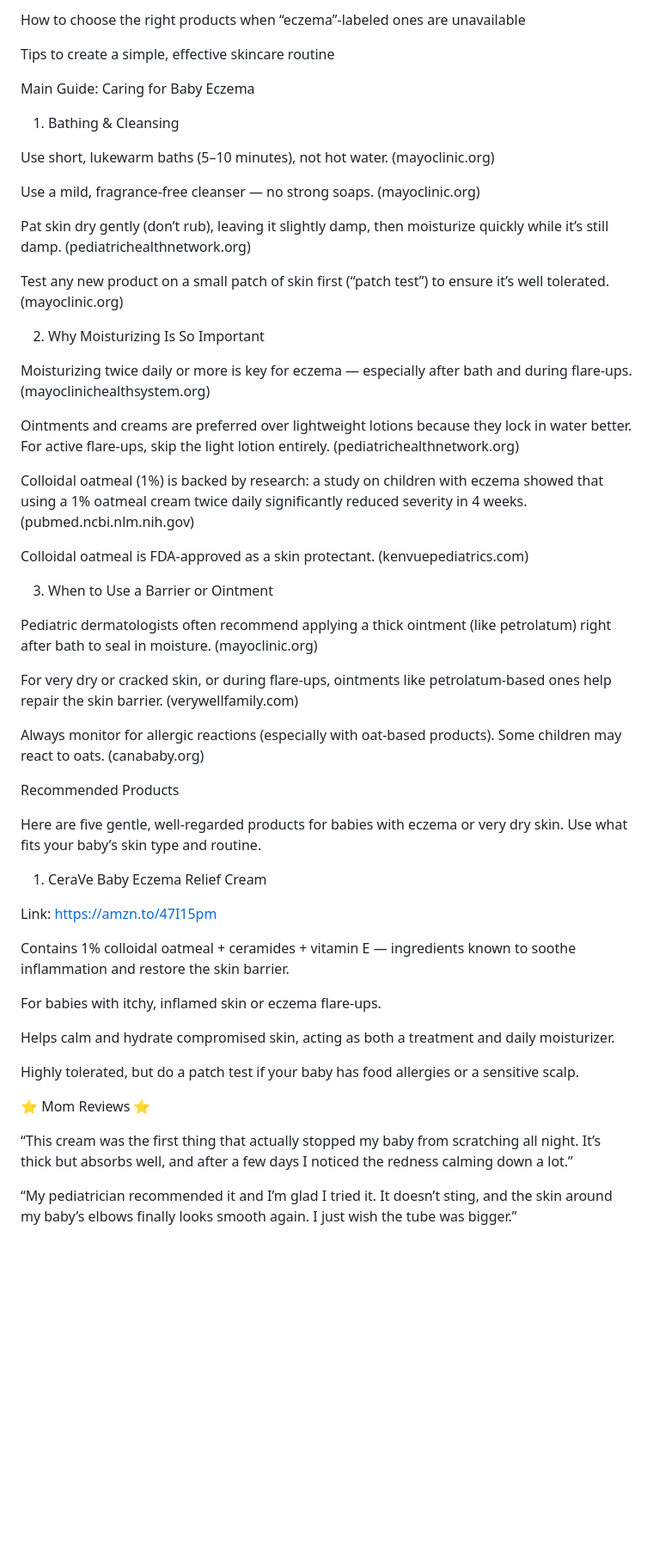
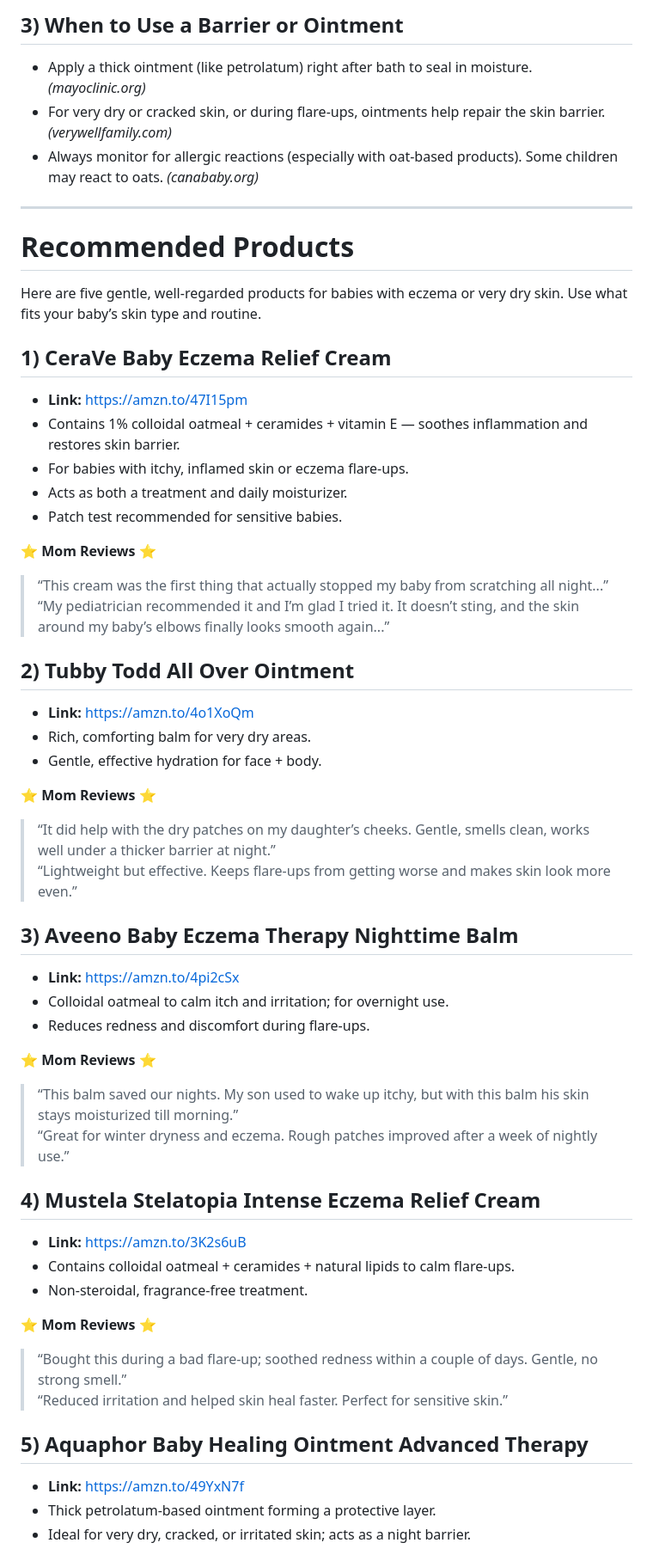
Before and after one commit to bloomandcuddle-cpu/bloom-cuddle-blog.github.io, a Markdown page: reports-content/eczema.md, the part around one of its changes. Shown at 86% size. Rendered like a GitHub page; blank space fills up the shorter version.

```diff
--- a/reports-content/eczema.md
+++ b/reports-content/eczema.md
@@ -30,56 +51,55 @@ Why using a heavy ointment is often better than a lotion
 
-How to choose the right products when “eczema”-labeled ones are unavailable
+## 3) When to Use a Barrier or Ointment
+- Apply a thick ointment (like petrolatum) right after bath to seal in moisture. *(mayoclinic.org)*
+- For very dry or cracked skin, or during flare-ups, ointments help repair the skin barrier. *(verywellfamily.com)*
+- Always monitor for allergic reactions (especially with oat-based products). Some children may react to oats. *(canababy.org)*
 
-Tips to create a simple, effective skincare routine
+---
 
-Main Guide: Caring for Baby Eczema
-1) Bathing & Cleansing
-
-Use short, lukewarm baths (5–10 minutes), not hot water. (mayoclinic.org)
-
-Use a mild, fragrance-free cleanser — no strong soaps. (mayoclinic.org)
-
-Pat skin dry gently (don’t rub), leaving it slightly damp, then moisturize quickly while it’s still damp. (pediatrichealthnetwork.org)
-
-Test any new product on a small patch of skin first (“patch test”) to ensure it’s well tolerated. (mayoclinic.org)
-
-2) Why Moisturizing Is So Important
-
-Moisturizing twice daily or more is key for eczema — especially after bath and during flare-ups. (mayoclinichealthsystem.org)
-
-Ointments and creams are preferred over lightweight lotions because they lock in water better. For active flare-ups, skip the light lotion entirely. (pediatrichealthnetwork.org)
-
-Colloidal oatmeal (1%) is backed by research: a study on children with eczema showed that using a 1% oatmeal cream twice daily significantly reduced severity in 4 weeks. (pubmed.ncbi.nlm.nih.gov)
-
-Colloidal oatmeal is FDA-approved as a skin protectant. (kenvuepediatrics.com)
-
-3) When to Use a Barrier or Ointment
-
-Pediatric dermatologists often recommend applying a thick ointment (like petrolatum) right after bath to seal in moisture. (mayoclinic.org)
-
-For very dry or cracked skin, or during flare-ups, ointments like petrolatum-based ones help repair the skin barrier. (verywellfamily.com)
-
-Always monitor for allergic reactions (especially with oat-based products). Some children may react to oats. (canababy.org)
-
-Recommended Products
+# Recommended Products
 
 Here are five gentle, well-regarded products for babies with eczema or very dry skin. Use what fits your baby’s skin type and routine.
 
-1) CeraVe Baby Eczema Relief Cream
+## 1) CeraVe Baby Eczema Relief Cream
+- **Link:** [https://amzn.to/47I15pm](https://amzn.to/47I15pm)
+- Contains 1% colloidal oatmeal + ceramides + vitamin E — soothes inflammation and restores skin barrier.
+- For babies with itchy, inflamed skin or eczema flare-ups.
+- Acts as both a treatment and daily moisturizer.
+- Patch test recommended for sensitive babies.
 
-Link: https://amzn.to/47I15pm
+**⭐️ Mom Reviews ⭐️**
+> “This cream was the first thing that actually stopped my baby from scratching all night...”
+> “My pediatrician recommended it and I’m glad I tried it. It doesn’t sting, and the skin around my baby’s elbows finally looks smooth again...”
 
-Contains 1% colloidal oatmeal + ceramides + vitamin E — ingredients known to soothe inflammation and restore the skin barrier.
+## 2) Tubby Todd All Over Ointment
+- **Link:** [https://amzn.to/4o1XoQm](https://amzn.to/4o1XoQm)
+- Rich, comforting balm for very dry areas.
+- Gentle, effective hydration for face + body.
 
-For babies with itchy, inflamed skin or eczema flare-ups.
+**⭐️ Mom Reviews ⭐️**
+> “It did help with the dry patches on my daughter’s cheeks. Gentle, smells clean, works well under a thicker barrier at night.”
+> “Lightweight but effective. Keeps flare-ups from getting worse and makes skin look more even.”
 
-Helps calm and hydrate compromised skin, acting as both a treatment and daily moisturizer.
+## 3) Aveeno Baby Eczema Therapy Nighttime Balm
+- **Link:** [https://amzn.to/4pi2cSx](https://amzn.to/4pi2cSx)
+- Colloidal oatmeal to calm itch and irritation; for overnight use.
+- Reduces redness and discomfort during flare-ups.
 
-Highly tolerated, but do a patch test if your baby has food allergies or a sensitive scalp.
+**⭐️ Mom Reviews ⭐️**
+> “This balm saved our nights. My son used to wake up itchy, but with this balm his skin stays moisturized till morning.”
+> “Great for winter dryness and eczema. Rough patches improved after a week of nightly use.”
 
-⭐️ Mom Reviews ⭐️
+## 4) Mustela Stelatopia Intense Eczema Relief Cream
+- **Link:** [https://amzn.to/3K2s6uB](https://amzn.to/3K2s6uB)
+- Contains colloidal oatmeal + ceramides + natural lipids to calm flare-ups.
+- Non-steroidal, fragrance-free treatment.
 
-“This cream was the first thing that actually stopped my baby from scratching all night. It’s thick but absorbs well, and after a few days I noticed the redness calming down a lot.”
+**⭐️ Mom Reviews ⭐️**
+> “Bought this during a bad flare-up; soothed redness within a couple of days. Gentle, no strong smell.”
+> “Reduced irritation and helped skin heal faster. Perfect for sensitive skin.”
 
-“My pediatrician recommended it and I’m glad I tried it. It doesn’t sting, and the skin around my baby’s elbows finally looks smooth again. I just wish the tube was bigger.”
+## 5) Aquaphor Baby Healing Ointment Advanced Therapy
+- **Link:** [https://amzn.to/49YxN7f](https://amzn.to/49YxN7f)
+- Thick petrolatum-based ointment forming a protective layer.
+- Ideal for very dry, cracked, or irritated skin; acts as a night barrier.
 
```
Also changed, not shown: other parts of reports-content/eczema.md (+50 -95 lines).
